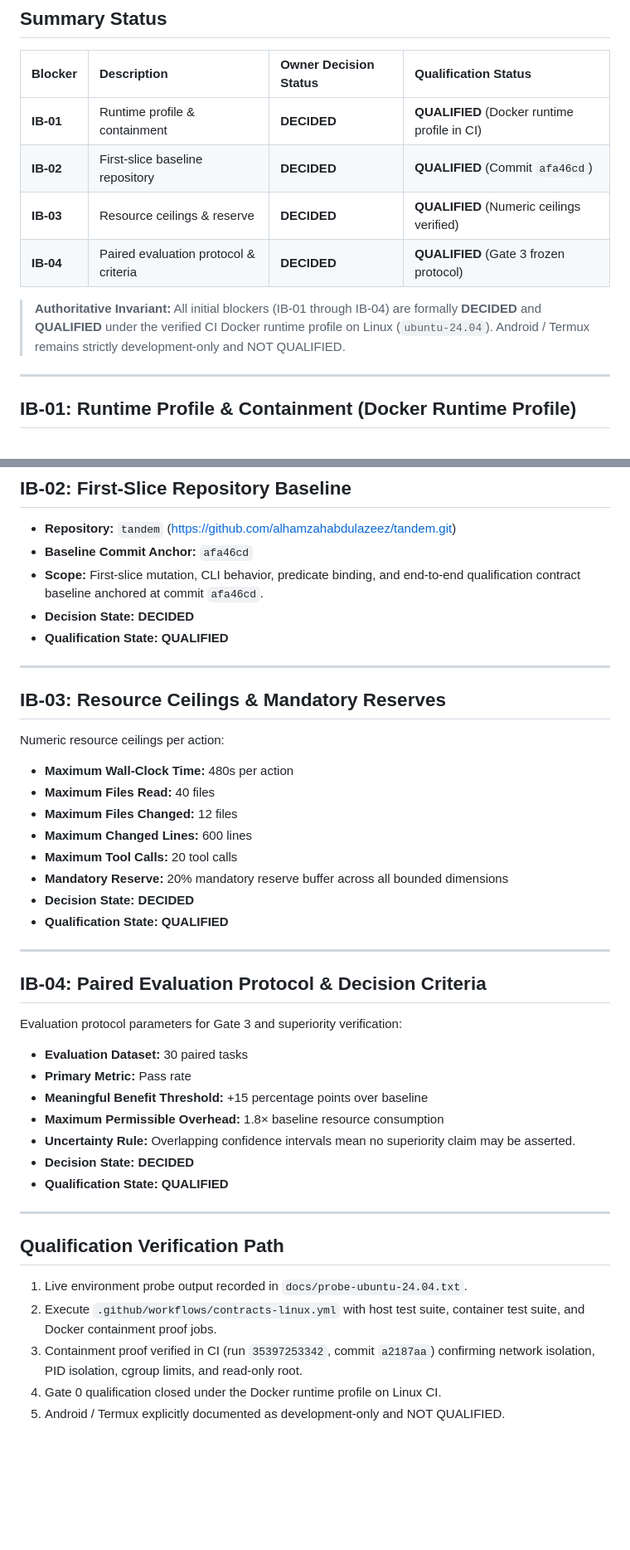
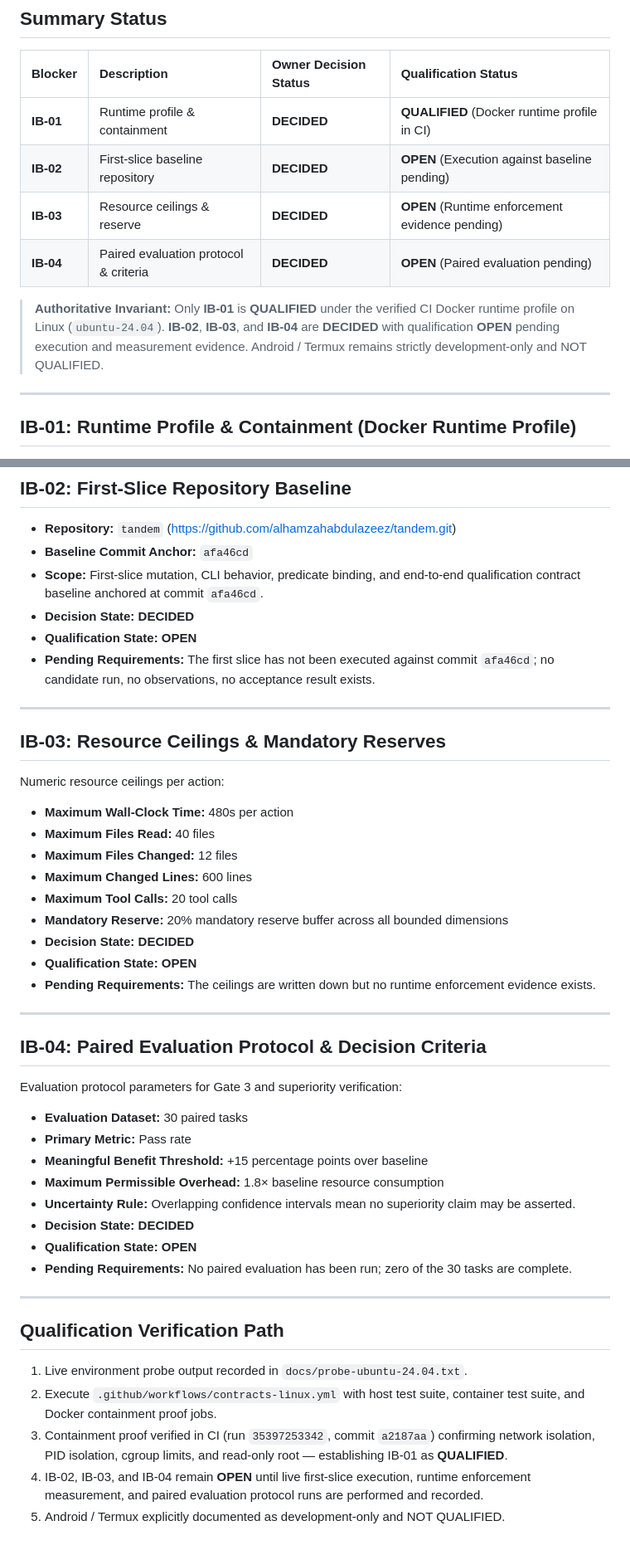
Before and after one commit to alhamzahabdulazeez/tandem, a Markdown page: docs/QUALIFICATION.md, 2 parts joined by grey strips. Shown at 83% size. Drawn GitHub-style; blank space fills up the shorter version.

Commit message:
Restore IB-02, IB-03, and IB-04 qualification to OPEN in QUALIFICATION.md
Co-Authored-By: Claude Code <noreply@anthropic.com>

```diff
--- a/docs/QUALIFICATION.md
+++ b/docs/QUALIFICATION.md
@@ -7,11 +7,11 @@ This document records authoritative owner decisions resolving the initial blocke
 | Blocker | Description | Owner Decision Status | Qualification Status |
 | :--- | :--- | :--- | :--- |
 | **IB-01** | Runtime profile & containment | **DECIDED** | **QUALIFIED** (Docker runtime profile in CI) |
-| **IB-02** | First-slice baseline repository | **DECIDED** | **QUALIFIED** (Commit `afa46cd`) |
-| **IB-03** | Resource ceilings & reserve | **DECIDED** | **QUALIFIED** (Numeric ceilings verified) |
-| **IB-04** | Paired evaluation protocol & criteria | **DECIDED** | **QUALIFIED** (Gate 3 frozen protocol) |
+| **IB-02** | First-slice baseline repository | **DECIDED** | **OPEN** (Execution against baseline pending) |
+| **IB-03** | Resource ceilings & reserve | **DECIDED** | **OPEN** (Runtime enforcement evidence pending) |
+| **IB-04** | Paired evaluation protocol & criteria | **DECIDED** | **OPEN** (Paired evaluation pending) |
 
-> **Authoritative Invariant:** All initial blockers (IB-01 through IB-04) are formally **DECIDED** and **QUALIFIED** under the verified CI Docker runtime profile on Linux (`ubuntu-24.04`). Android / Termux remains strictly development-only and NOT QUALIFIED.
+> **Authoritative Invariant:** Only **IB-01** is **QUALIFIED** under the verified CI Docker runtime profile on Linux (`ubuntu-24.04`). **IB-02**, **IB-03**, and **IB-04** are **DECIDED** with qualification **OPEN** pending execution and measurement evidence. Android / Termux remains strictly development-only and NOT QUALIFIED.
 
 ---
 
@@ -43,7 +43,8 @@ This document records authoritative owner decisions resolving the initial blocke
 - **Baseline Commit Anchor:** `afa46cd`
 - **Scope:** First-slice mutation, CLI behavior, predicate binding, and end-to-end qualification contract baseline anchored at commit `afa46cd`.
 - **Decision State:** **DECIDED**
-- **Qualification State:** **QUALIFIED**
+- **Qualification State:** **OPEN**
+- **Pending Requirements:** The first slice has not been executed against commit `afa46cd`; no candidate run, no observations, no acceptance result exists.
 
 ---
 
@@ -57,7 +58,8 @@ Numeric resource ceilings per action:
 - **Maximum Tool Calls:** 20 tool calls
 - **Mandatory Reserve:** 20% mandatory reserve buffer across all bounded dimensions
 - **Decision State:** **DECIDED**
-- **Qualification State:** **QUALIFIED**
+- **Qualification State:** **OPEN**
+- **Pending Requirements:** The ceilings are written down but no runtime enforcement evidence exists.
 
 ---
 
@@ -70,7 +72,8 @@ Evaluation protocol parameters for Gate 3 and superiority verification:
 - **Maximum Permissible Overhead:** 1.8× baseline resource consumption
 - **Uncertainty Rule:** Overlapping confidence intervals mean no superiority claim may be asserted.
 - **Decision State:** **DECIDED**
-- **Qualification State:** **QUALIFIED**
+- **Qualification State:** **OPEN**
+- **Pending Requirements:** No paired evaluation has been run; zero of the 30 tasks are complete.
 
 ---
 
@@ -78,6 +81,6 @@ Evaluation protocol parameters for Gate 3 and superiority verification:
 
 1. Live environment probe output recorded in `docs/probe-ubuntu-24.04.txt`.
 2. Execute `.github/workflows/contracts-linux.yml` with host test suite, container test suite, and Docker containment proof jobs.
-3. Containment proof verified in CI (run `35397253342`, commit `a2187aa`) confirming network isolation, PID isolation, cgroup limits, and read-only root.
-4. Gate 0 qualification closed under the Docker runtime profile on Linux CI.
+3. Containment proof verified in CI (run `35397253342`, commit `a2187aa`) confirming network isolation, PID isolation, cgroup limits, and read-only root — establishing IB-01 as **QUALIFIED**.
+4. IB-02, IB-03, and IB-04 remain **OPEN** until live first-slice execution, runtime enforcement measurement, and paired evaluation protocol runs are performed and recorded.
 5. Android / Termux explicitly documented as development-only and NOT QUALIFIED.
```
